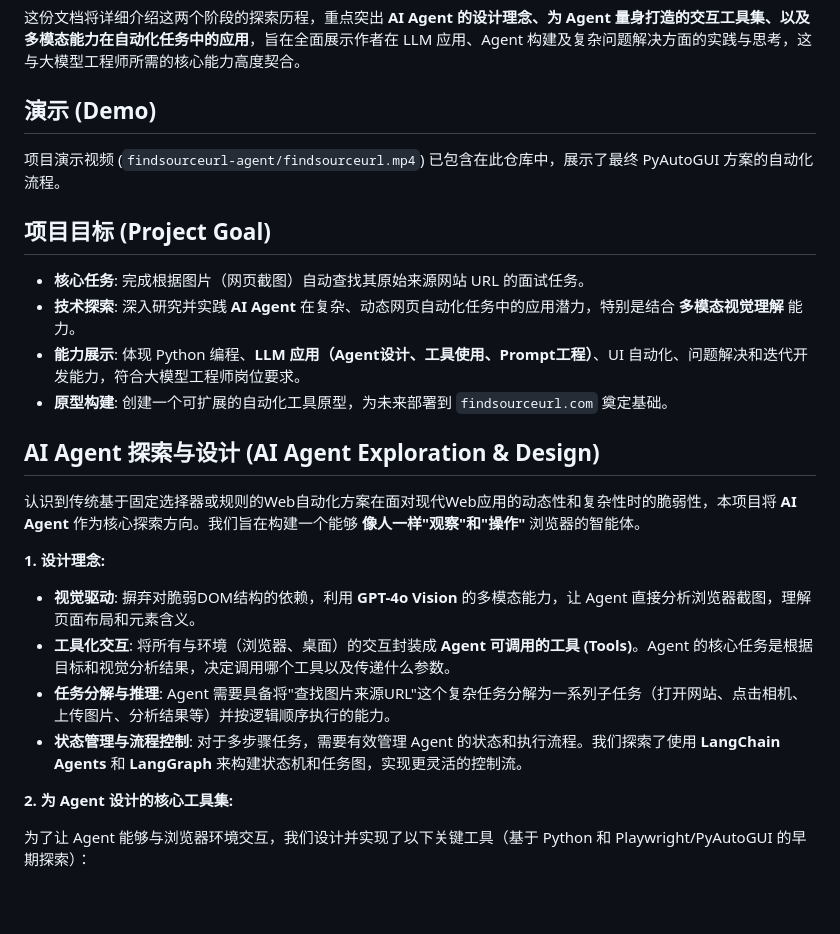
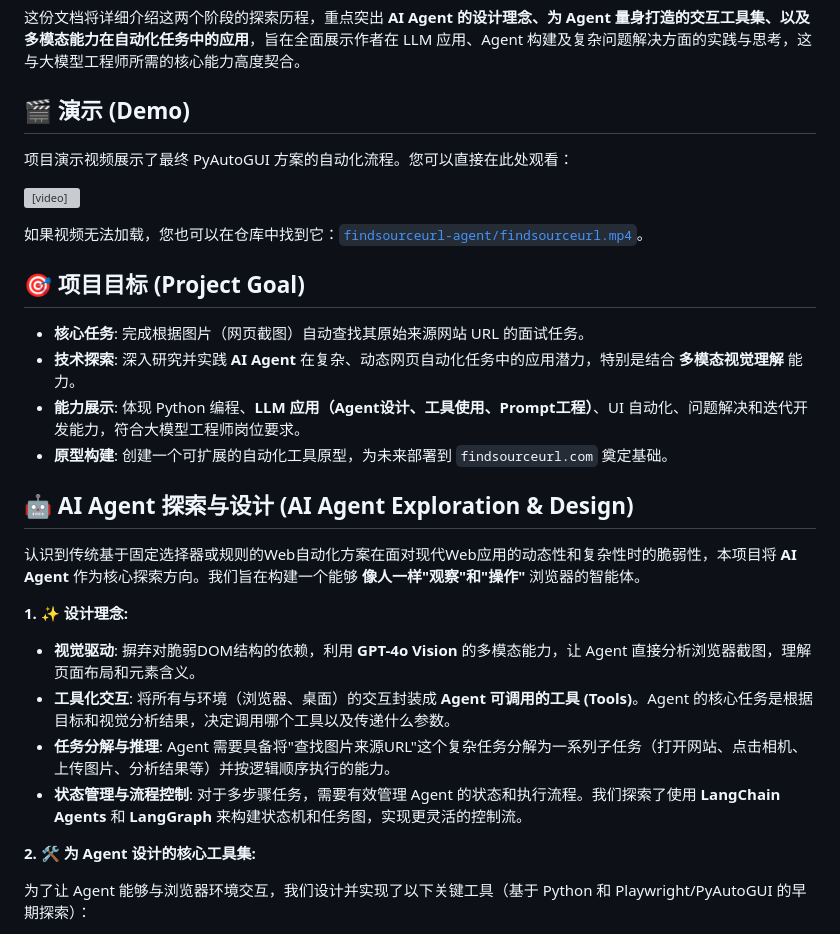
Before and after one commit to GSSfearless/FindSourceURL, a Markdown page: README.md, the part around one of its changes. Drawn GitHub-style; blank space fills up the shorter version; grey boxes are pictures that could not be loaded.

```diff
--- a/README.md
+++ b/README.md
@@ -8,29 +8,33 @@
 
 这份文档将详细介绍这两个阶段的探索历程，重点突出 **AI Agent 的设计理念、为 Agent 量身打造的交互工具集、以及多模态能力在自动化任务中的应用**，旨在全面展示作者在 LLM 应用、Agent 构建及复杂问题解决方面的实践与思考，这与大模型工程师所需的核心能力高度契合。
 
-## 演示 (Demo)
+## 🎬 演示 (Demo)
 
-项目演示视频 (`findsourceurl-agent/findsourceurl.mp4`) 已包含在此仓库中，展示了最终 PyAutoGUI 方案的自动化流程。
+项目演示视频展示了最终 PyAutoGUI 方案的自动化流程。您可以直接在此处观看：
 
-## 项目目标 (Project Goal)
+<video controls src="./findsourceurl-agent/findsourceurl.mp4" title="项目演示视频" style="max-width: 100%;"></video>
+
+如果视频无法加载，您也可以在仓库中找到它：[`findsourceurl-agent/findsourceurl.mp4`](./findsourceurl-agent/findsourceurl.mp4)。
+
+## 🎯 项目目标 (Project Goal)
 
 *   **核心任务**: 完成根据图片（网页截图）自动查找其原始来源网站 URL 的面试任务。
 *   **技术探索**: 深入研究并实践 **AI Agent** 在复杂、动态网页自动化任务中的应用潜力，特别是结合 **多模态视觉理解** 能力。
 *   **能力展示**: 体现 Python 编程、**LLM 应用（Agent设计、工具使用、Prompt工程）**、UI 自动化、问题解决和迭代开发能力，符合大模型工程师岗位要求。
 *   **原型构建**: 创建一个可扩展的自动化工具原型，为未来部署到 `findsourceurl.com` 奠定基础。
 
-## AI Agent 探索与设计 (AI Agent Exploration & Design)
+## 🤖 AI Agent 探索与设计 (AI Agent Exploration & Design)
 
 认识到传统基于固定选择器或规则的Web自动化方案在面对现代Web应用的动态性和复杂性时的脆弱性，本项目将 **AI Agent** 作为核心探索方向。我们旨在构建一个能够 **像人一样"观察"和"操作"** 浏览器的智能体。
 
-**1. 设计理念:**
+**1. ✨ 设计理念:**
 
 *   **视觉驱动**: 摒弃对脆弱DOM结构的依赖，利用 **GPT-4o Vision** 的多模态能力，让 Agent 直接分析浏览器截图，理解页面布局和元素含义。
 *   **工具化交互**: 将所有与环境（浏览器、桌面）的交互封装成 **Agent 可调用的工具 (Tools)**。Agent 的核心任务是根据目标和视觉分析结果，决定调用哪个工具以及传递什么参数。
 *   **任务分解与推理**: Agent 需要具备将"查找图片来源URL"这个复杂任务分解为一系列子任务（打开网站、点击相机、上传图片、分析结果等）并按逻辑顺序执行的能力。
 *   **状态管理与流程控制**: 对于多步骤任务，需要有效管理 Agent 的状态和执行流程。我们探索了使用 **LangChain Agents** 和 **LangGraph** 来构建状态机和任务图，实现更灵活的控制流。
 
-**2. 为 Agent 设计的核心工具集:**
+**2. 🛠️ 为 Agent 设计的核心工具集:**
 
 为了让 Agent 能够与浏览器环境交互，我们设计并实现了以下关键工具（基于 Python 和 Playwright/PyAutoGUI 的早期探索）：
 
```
Also changed, not shown: other parts of README.md (+19 -28 lines).
